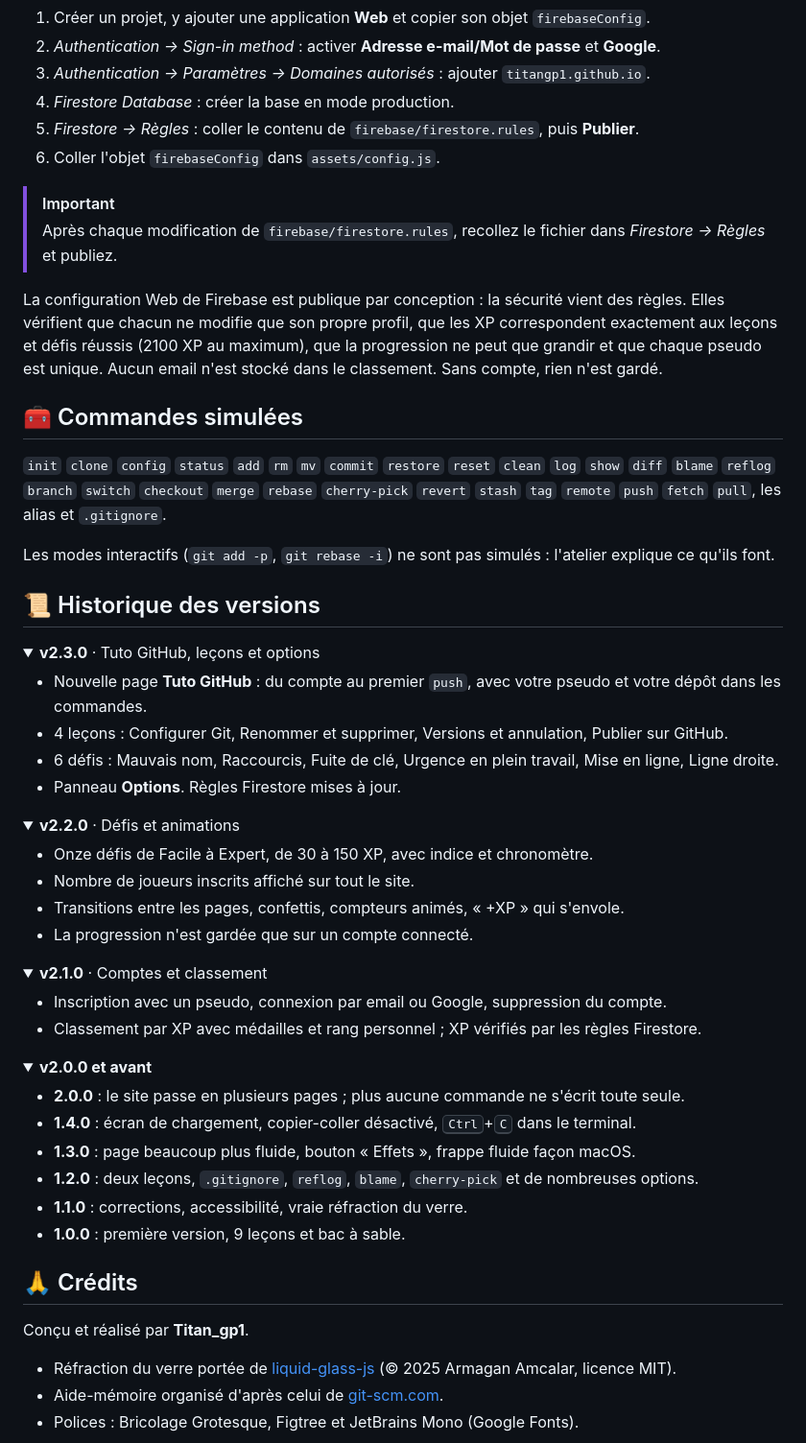
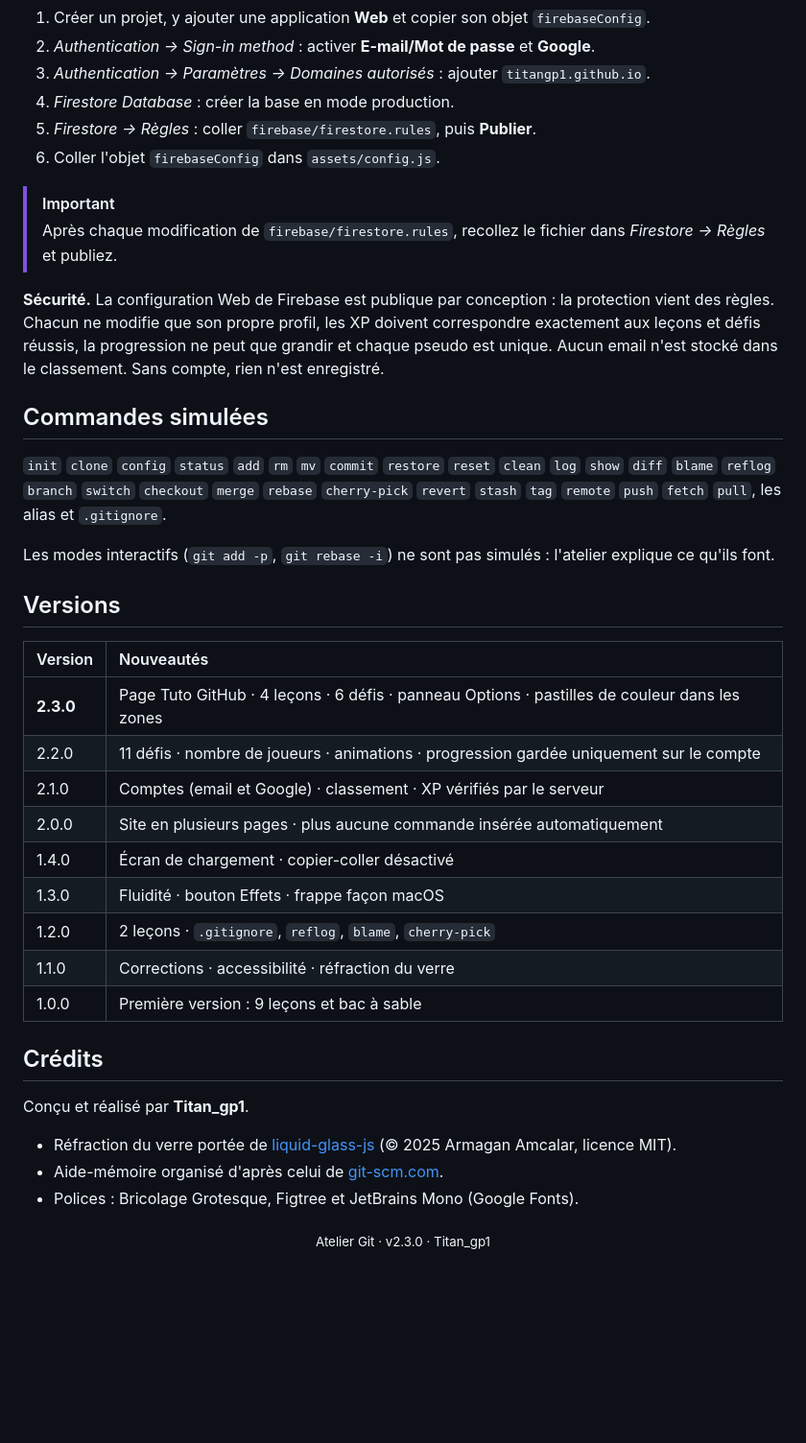
Before and after one commit to Titangp1/atelier-git, a Markdown page: README.md, the part around one of its changes. Shown at 96% size. Drawn GitHub-style; folded sections open; blank space fills up the shorter version.

```diff
--- a/README.md
+++ b/README.md
@@ -102,9 +159,9 @@ puis ouvrez <http://localhost:8000>.
 
 1. Créer un projet, y ajouter une application **Web** et copier son objet `firebaseConfig`.
-2. *Authentication → Sign-in method* : activer **Adresse e-mail/Mot de passe** et **Google**.
+2. *Authentication → Sign-in method* : activer **E-mail/Mot de passe** et **Google**.
 3. *Authentication → Paramètres → Domaines autorisés* : ajouter `titangp1.github.io`.
 4. *Firestore Database* : créer la base en mode production.
-5. *Firestore → Règles* : coller le contenu de `firebase/firestore.rules`, puis **Publier**.
+5. *Firestore → Règles* : coller `firebase/firestore.rules`, puis **Publier**.
 6. Coller l'objet `firebaseConfig` dans `assets/config.js`.
 
 </details>
@@ -112,60 +169,34 @@ puis ouvrez <http://localhost:8000>.
 > [!IMPORTANT]
 > Après chaque modification de `firebase/firestore.rules`, recollez le fichier dans *Firestore → Règles* et publiez.
 
-La configuration Web de Firebase est publique par conception : la sécurité vient des règles. Elles vérifient que chacun ne modifie que son propre profil, que les XP correspondent exactement aux leçons et défis réussis (2100 XP au maximum), que la progression ne peut que grandir et que chaque pseudo est unique. Aucun email n'est stocké dans le classement. Sans compte, rien n'est gardé.
+**Sécurité.** La configuration Web de Firebase est publique par conception : la protection vient des règles. Chacun ne modifie que son propre profil, les XP doivent correspondre exactement aux leçons et défis réussis, la progression ne peut que grandir et chaque pseudo est unique. Aucun email n'est stocké dans le classement. Sans compte, rien n'est enregistré.
 
-## 🧰 Commandes simulées
+## Commandes simulées
 
 `init` `clone` `config` `status` `add` `rm` `mv` `commit` `restore` `reset` `clean` `log` `show` `diff` `blame` `reflog` `branch` `switch` `checkout` `merge` `rebase` `cherry-pick` `revert` `stash` `tag` `remote` `push` `fetch` `pull`, les alias et `.gitignore`.
 
 Les modes interactifs (`git add -p`, `git rebase -i`) ne sont pas simulés : l'atelier explique ce qu'ils font.
 
-## 📜 Historique des versions
+## Versions
 
-<details open>
-<summary><b>v2.3.0</b> · Tuto GitHub, leçons et options</summary>
+| Version | Nouveautés |
+|:--|:--|
+| **2.3.0** | Page Tuto GitHub · 4 leçons · 6 défis · panneau Options · pastilles de couleur dans les zones |
+| 2.2.0 | 11 défis · nombre de joueurs · animations · progression gardée uniquement sur le compte |
+| 2.1.0 | Comptes (email et Google) · classement · XP vérifiés par le serveur |
+| 2.0.0 | Site en plusieurs pages · plus aucune commande insérée automatiquement |
+| 1.4.0 | Écran de chargement · copier-coller désactivé |
+| 1.3.0 | Fluidité · bouton Effets · frappe façon macOS |
+| 1.2.0 | 2 leçons · `.gitignore`, `reflog`, `blame`, `cherry-pick` |
+| 1.1.0 | Corrections · accessibilité · réfraction du verre |
+| 1.0.0 | Première version : 9 leçons et bac à sable |
 
-- Nouvelle page **Tuto GitHub** : du compte au premier `push`, avec votre pseudo et votre dépôt dans les commandes.
-- 4 leçons : Configurer Git, Renommer et supprimer, Versions et annulation, Publier sur GitHub.
-- 6 défis : Mauvais nom, Raccourcis, Fuite de clé, Urgence en plein travail, Mise en ligne, Ligne droite.
-- Panneau **Options**. Règles Firestore mises à jour.
-
-</details>
-
-<details>
-<summary><b>v2.2.0</b> · Défis et animations</summary>
-
-- Onze défis de Facile à Expert, de 30 à 150 XP, avec indice et chronomètre.
-- Nombre de joueurs inscrits affiché sur tout le site.
-- Transitions entre les pages, confettis, compteurs animés, « +XP » qui s'envole.
-- La progression n'est gardée que sur un compte connecté.
-
-</details>
-
-<details>
-<summary><b>v2.1.0</b> · Comptes et classement</summary>
-
-- Inscription avec un pseudo, connexion par email ou Google, suppression du compte.
-- Classement par XP avec médailles et rang personnel ; XP vérifiés par les règles Firestore.
-
-</details>
-
-<details>
-<summary><b>v2.0.0 et avant</b></summary>
-
-- **2.0.0** : le site passe en plusieurs pages ; plus aucune commande ne s'écrit toute seule.
-- **1.4.0** : écran de chargement, copier-coller désactivé, <kbd>Ctrl</kbd>+<kbd>C</kbd> dans le terminal.
-- **1.3.0** : page beaucoup plus fluide, bouton « Effets », frappe fluide façon macOS.
-- **1.2.0** : deux leçons, `.gitignore`, `reflog`, `blame`, `cherry-pick` et de nombreuses options.
-- **1.1.0** : corrections, accessibilité, vraie réfraction du verre.
-- **1.0.0** : première version, 9 leçons et bac à sable.
-
-</details>
-
-## 🙏 Crédits
+## Crédits
 
 Conçu et réalisé par **Titan_gp1**.
 
 - Réfraction du verre portée de [liquid-glass-js](https://github.com/dashersw/liquid-glass-js) (© 2025 Armagan Amcalar, licence MIT).
 - Aide-mémoire organisé d'après celui de [git-scm.com](https://git-scm.com/cheat-sheet).
 - Polices : Bricolage Grotesque, Figtree et JetBrains Mono (Google Fonts).
+
+<div align="center"><sub>Atelier Git · v2.3.0 · Titan_gp1</sub></div>
```
Also changed, not shown: other parts of README.md (+113 -56 lines), docs/accueil.png, docs/atelier.png, docs/tuto-github.png (added).
